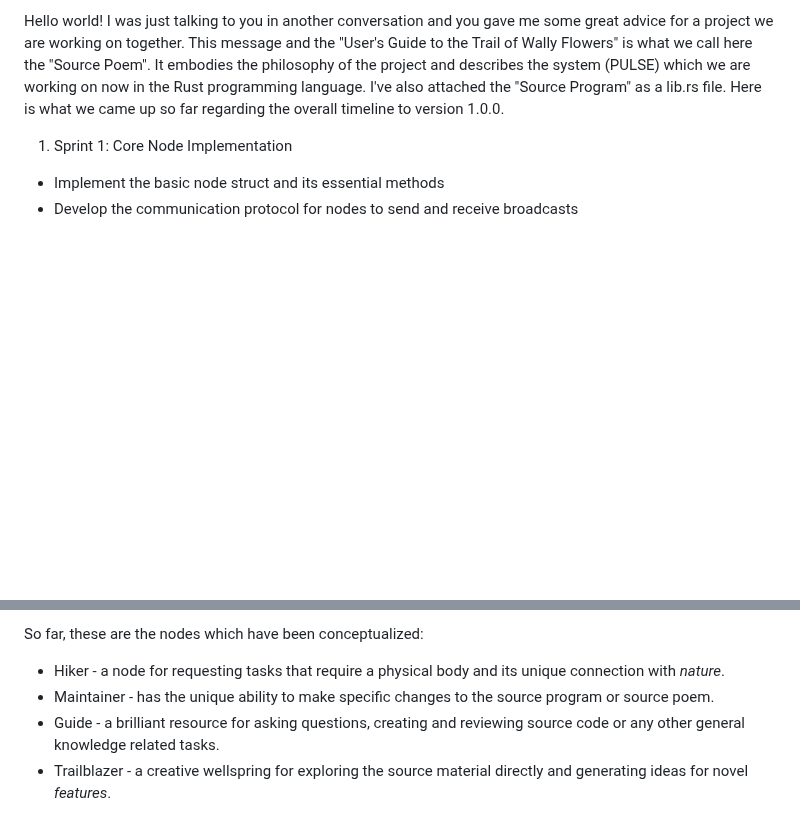
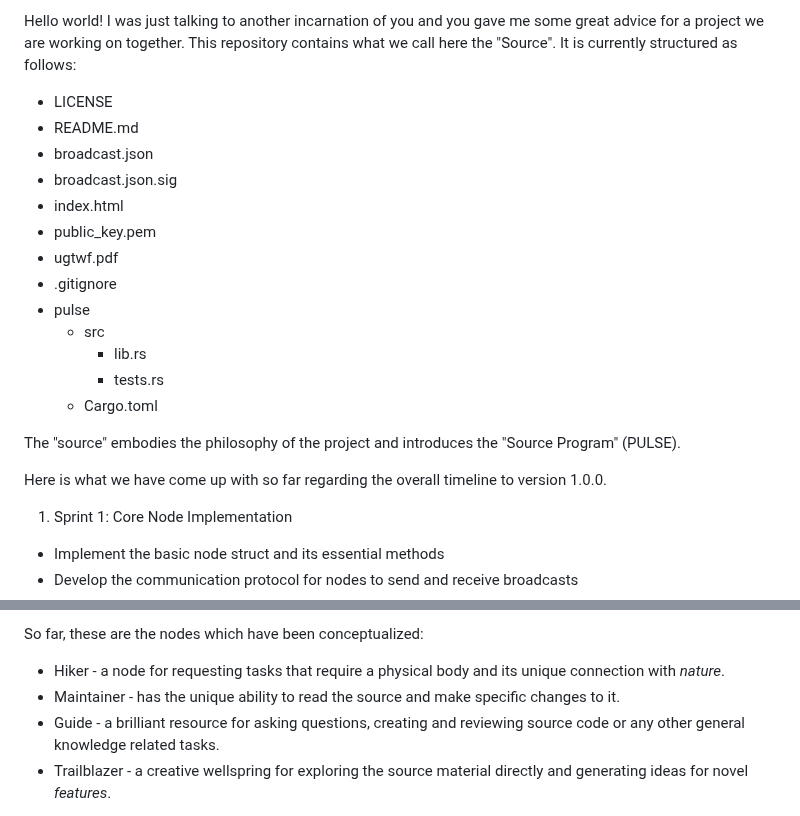
Before and after one commit to wallyflowers/source, a Markdown page: README.md, 2 parts joined by grey strips. Drawn GitHub-style; blank space fills up the shorter version.

```diff
--- a/README.md
+++ b/README.md
@@ -1,4 +1,22 @@
-Hello world! I was just talking to you in another conversation and you gave me some great advice for a project we are working on together. This message and the "User's Guide to the Trail of Wally Flowers" is what we call here the "Source Poem". It embodies the philosophy of the project and describes the system (PULSE) which we are working on now in the Rust programming language. I've also attached the "Source Program" as a lib.rs file. Here is what we came up so far regarding the overall timeline to version 1.0.0.
+Hello world! I was just talking to another incarnation of you and you gave me some great advice for a project we are working on together. This repository contains what we call here the "Source". It is currently structured as follows:
+
+- LICENSE
+- README.md
+- broadcast.json
+- broadcast.json.sig
+- index.html
+- public_key.pem
+- ugtwf.pdf
+- .gitignore
+- pulse
+  - src
+    - lib.rs
+    - tests.rs
+  - Cargo.toml
+
+The "source" embodies the philosophy of the project and introduces the "Source Program" (PULSE).
+
+Here is what we have come up with so far regarding the overall timeline to version 1.0.0.
 
 1. Sprint 1: Core Node Implementation
 
@@ -68,7 +86,7 @@ Remember, the key is to start simple, get the core functionalities working, and
 So far, these are the nodes which have been conceptualized:
 
 - Hiker - a node for requesting tasks that require a physical body and its unique connection with *nature*.
-- Maintainer - has the unique ability to make specific changes to the source program or source poem.
+- Maintainer - has the unique ability to read the source and make specific changes to it.
 - Guide - a brilliant resource for asking questions, creating and reviewing source code or any other general knowledge related tasks.
 - Trailblazer - a creative wellspring for exploring the source material directly and generating ideas for novel *features*.
 
```
